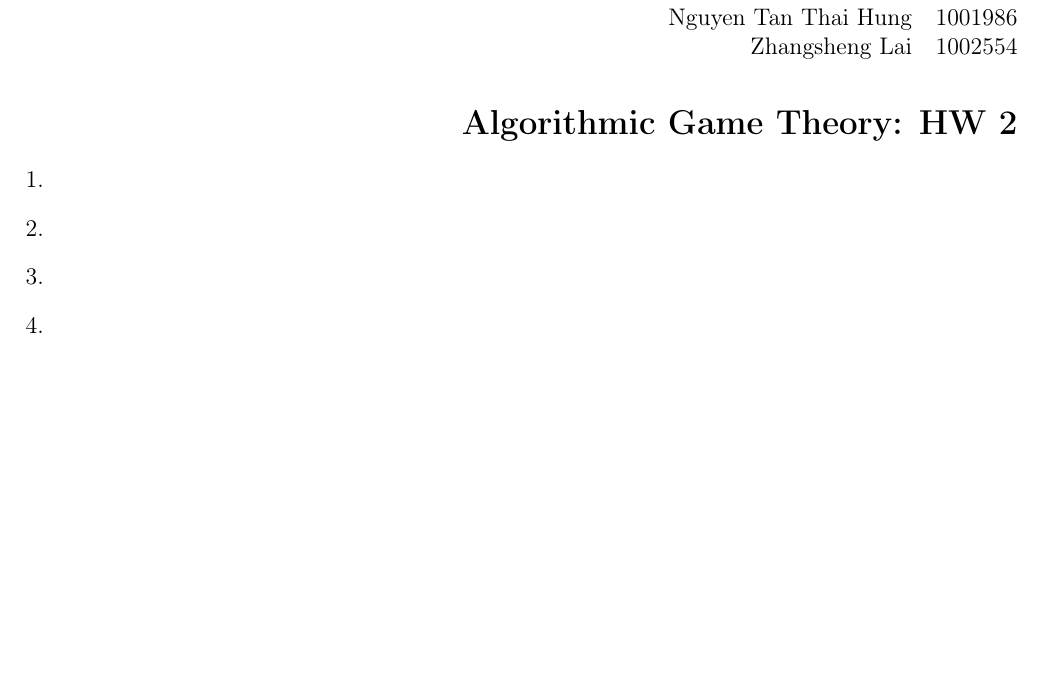
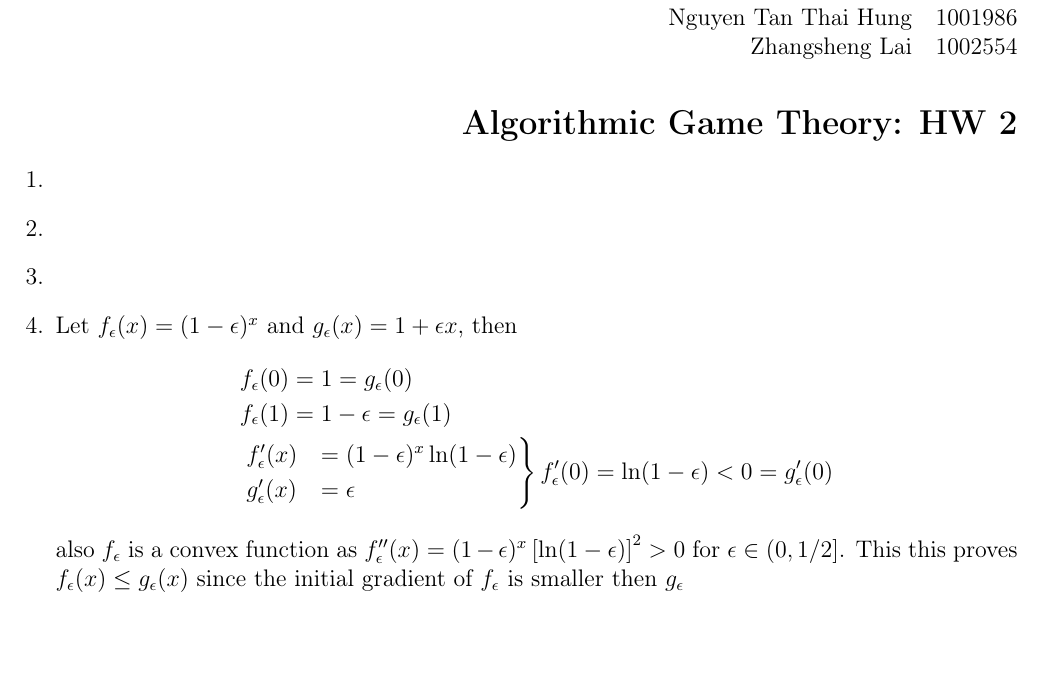
Before and after one commit to zunction/HomeworkTeX, a LaTeX problem sheet (Algorithmic Game Theory/hw2.tex): part of the page, cut so that both start at the same text. Compiled offline with pdfLaTeX.

Commit message:
started hw2.tex

```diff
--- a/Algorithmic Game Theory/hw2.tex
+++ b/Algorithmic Game Theory/hw2.tex
@@ -95,7 +95,31 @@
 
 \item
 
-\item
+\item Let $f_\epsilon(x)=(1-\epsilon)^x$ and $g_\epsilon(x)=1+\epsilon x$, then
+\begin{align*}
+&f_\epsilon(0) = 1 = g_\epsilon(0)\\
+&f_\epsilon(1) = 1-\epsilon = g_\epsilon(1)\\
+&\begin{rcases}
+ f'_\epsilon(x)&=(1-\epsilon)^x\ln (1-\epsilon) \\
+  g'_\epsilon(x)&=\epsilon \\
+\end{rcases}f'_\epsilon(0) = \ln(1-\epsilon) < 0= g'_\epsilon(0)
+\end{align*}
+also $f_\epsilon$ is a convex function as $f''_\epsilon(x)=(1-\epsilon)^x\left[\ln (1-\epsilon)\right]^2>0$ for $\epsilon \in(0,1/2]$. This this proves $f_\epsilon(x)\leq g_\epsilon(x)$ since the initial gradient of $f_\epsilon$ is smaller then $g_\epsilon$
+
+%Let $f(\epsilon,x)=(1-\epsilon)^x$, then
+%\begin{align*}
+%\frac{f^{n}(\epsilon,x)}{d\epsilon^n}=(-1)^n\cdot x(x-1)(x-2)\ldots(x-n+1)(1-\epsilon)^{x-n}
+%\end{align*}
+%Doing Maclaurin series on $f(\epsilon,x)$ for a fixed $x \in [0,1]$ with respect to $\epsilon$, we get:
+%\begin{align*}
+%(1-\epsilon)^x&=\sum_{n=0}^{\infty}(-1)^n\frac{x(x-1)(x-2)\ldots(x-n+1)}{n!}\epsilon^n\\
+%&=1-\epsilon x + \sum_{n=2}^{\infty}(-1)^n\frac{x(x-1)(x-2)\ldots(x-n+1)}{n!}\epsilon^n
+%\end{align*}
+%To prove the inequality, it suffices to prove that
+%\begin{align*}
+%\sum_{n=2}^{\infty}(-1)^n\frac{x(x-1)(x-2)\ldots(x-n+1)}{n!}\epsilon^n \leq 0
+%\end{align*}
+%which is true since $(-1)^n\cdot x(x-1)(x-2)\ldots(x-n+1) = -x (1-x)(2-x)\ldots (n-1-x)\leq 0$.
 \end{enumerate}
 
 
```
Also changed, not shown: Algorithmic Game Theory/hw2.pdf (added).
